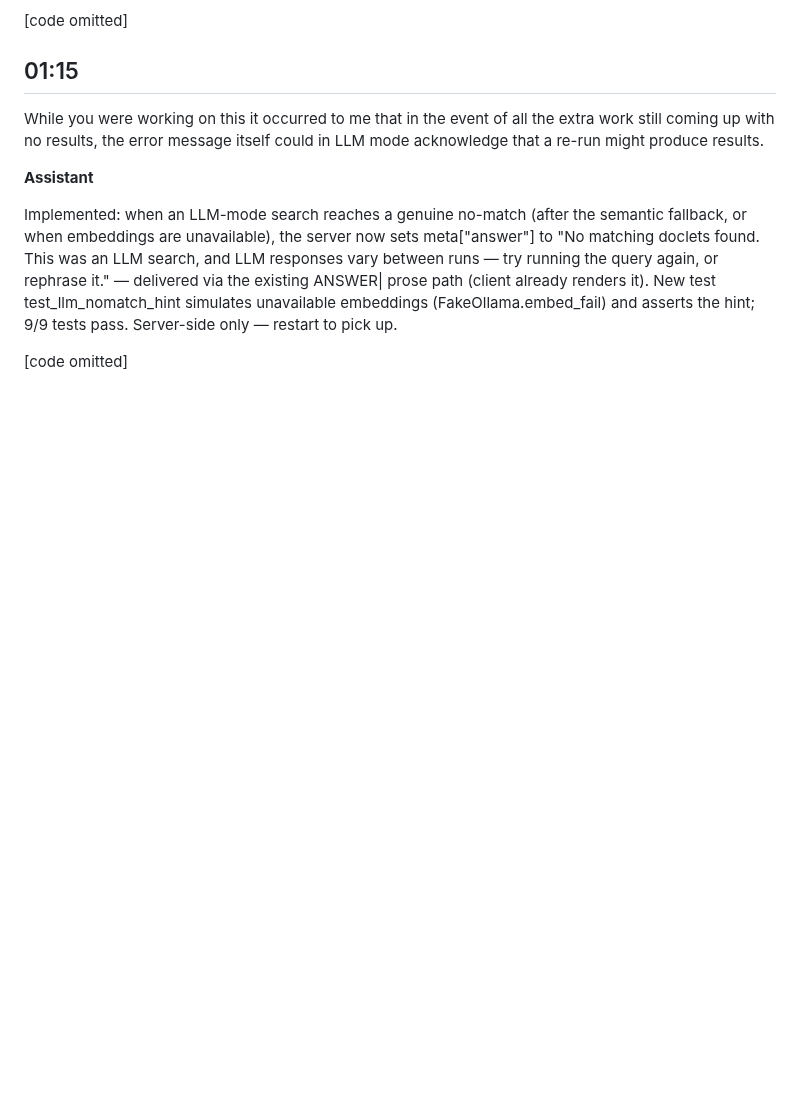
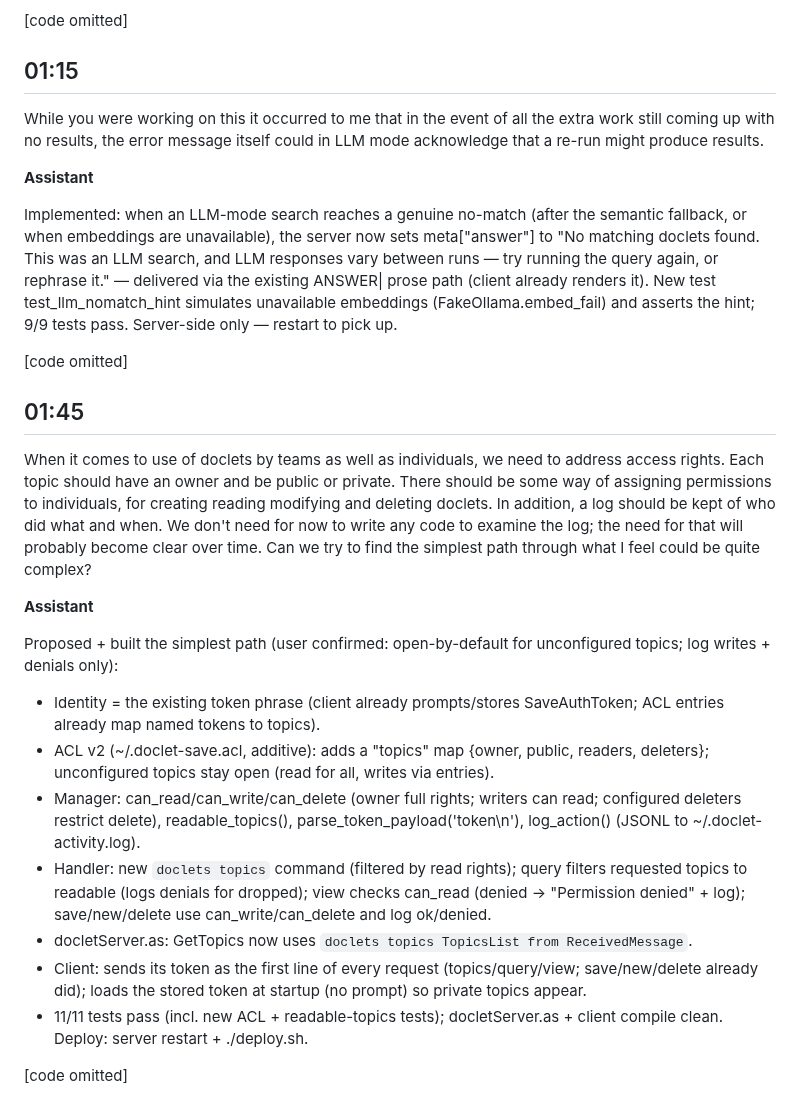
Before and after one commit to easycoder/doclets, a Markdown page: conversation/002.md, the part around the change. GitHub-like rendering; blank space fills up the shorter version.

```diff
--- a/conversation/002.md
+++ b/conversation/002.md
@@ -143,3 +143,20 @@ While you were working on this it occurred to me that in the event of all the ex
 Implemented: when an LLM-mode search reaches a genuine no-match (after the semantic fallback, or when embeddings are unavailable), the server now sets meta["answer"] to "No matching doclets found. This was an LLM search, and LLM responses vary between runs — try running the query again, or rephrase it." — delivered via the existing ANSWER| prose path (client already renders it). New test test_llm_nomatch_hint simulates unavailable embeddings (FakeOllama.embed_fail) and asserts the hint; 9/9 tests pass. Server-side only — restart to pick up.
 
 [code omitted]
+
+## 01:45
+
+When it comes to use of doclets by teams as well as individuals, we need to address access rights. Each topic should have an owner and be public or private. There should be some way of assigning permissions to individuals, for creating reading modifying and deleting doclets. In addition, a log should be kept of who did what and when. We don't need for now to write any code to examine the log; the need for that will probably become clear over time. Can we try to find the simplest path through what I feel could be quite complex?
+
+**Assistant**
+
+Proposed + built the simplest path (user confirmed: open-by-default for unconfigured topics; log writes + denials only):
+- Identity = the existing token phrase (client already prompts/stores SaveAuthToken; ACL entries already map named tokens to topics).
+- ACL v2 (~/.doclet-save.acl, additive): adds a "topics" map {owner, public, readers, deleters}; unconfigured topics stay open (read for all, writes via entries).
+- Manager: can_read/can_write/can_delete (owner full rights; writers can read; configured deleters restrict delete), readable_topics(), parse_token_payload('token\n<payload>'), log_action() (JSONL to ~/.doclet-activity.log).
+- Handler: new `doclets topics` command (filtered by read rights); query filters requested topics to readable (logs denials for dropped); view checks can_read (denied → "Permission denied" + log); save/new/delete use can_write/can_delete and log ok/denied.
+- docletServer.as: GetTopics now uses `doclets topics TopicsList from ReceivedMessage`.
+- Client: sends its token as the first line of every request (topics/query/view; save/new/delete already did); loads the stored token at startup (no prompt) so private topics appear.
+- 11/11 tests pass (incl. new ACL + readable-topics tests); docletServer.as + client compile clean. Deploy: server restart + ./deploy.sh.
+
+[code omitted]
```
